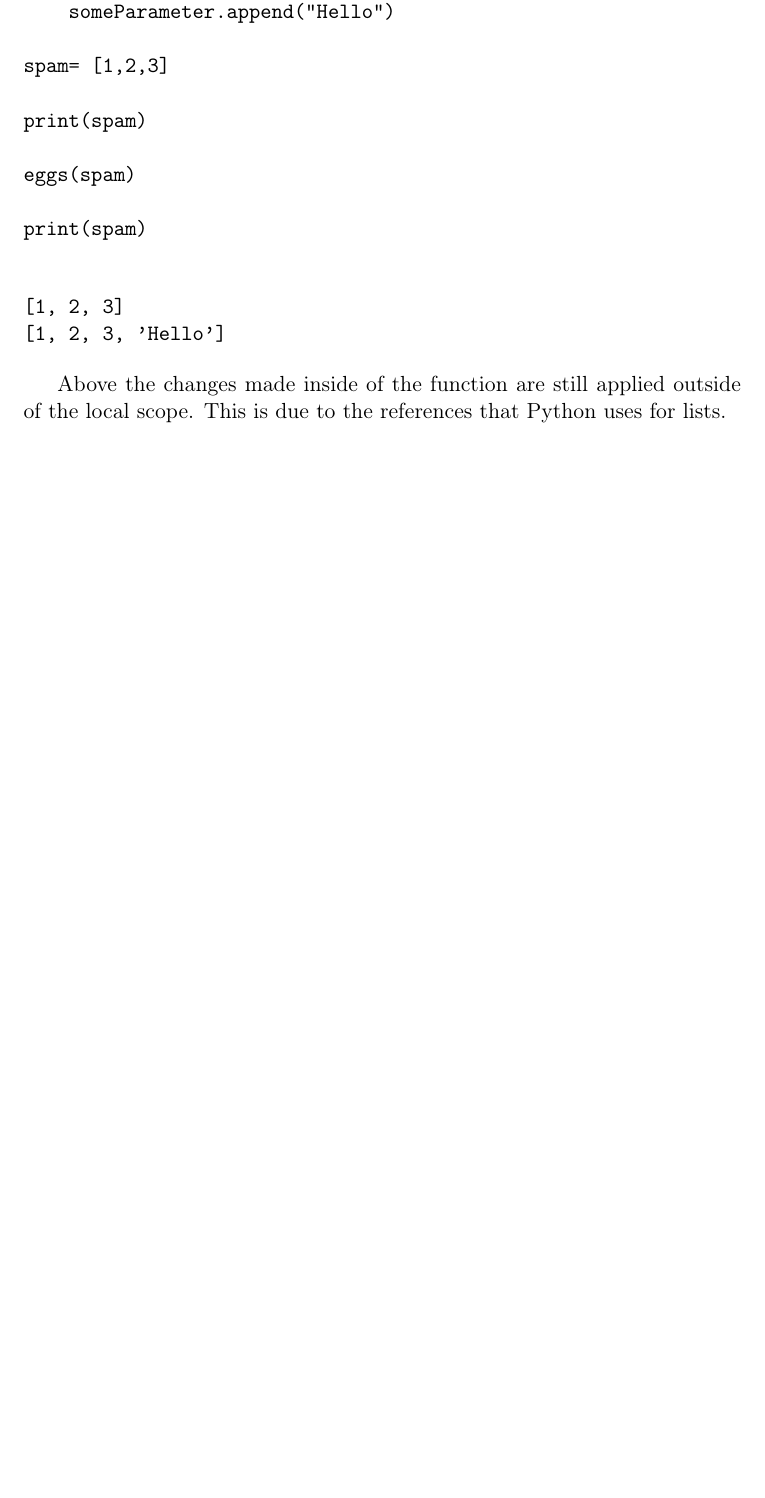
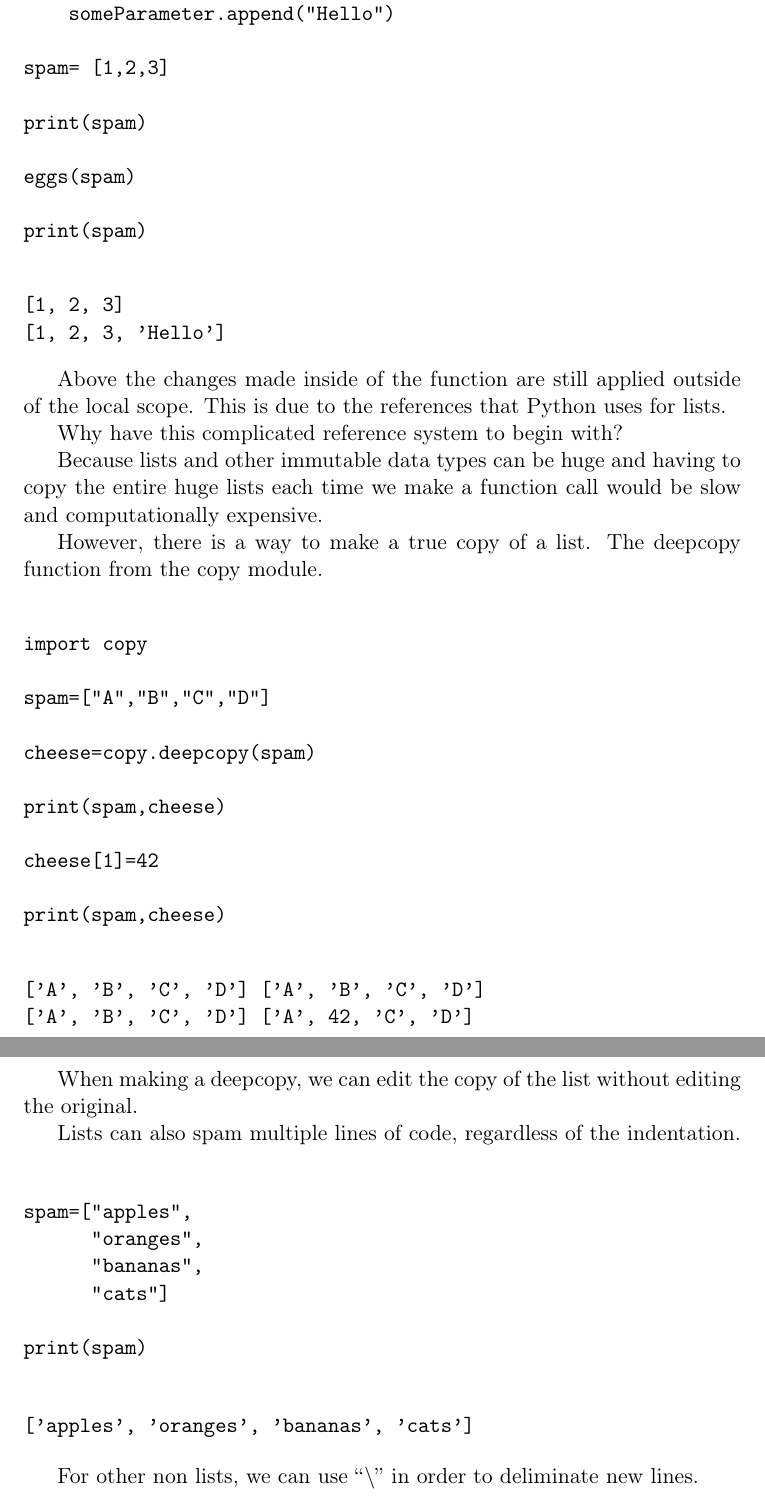
Before and after one commit to AsirShahid/Automate-the-Boring-Stuff, a LaTeX document (Section 6: Lists/Section 6.tex): part of page 15 of 15 before the commit and two parts of pages 15 and 16 of 16 after it, the two joined at a grey line, cut so that both start at the same text, the shorter picture padded with empty space. Compiled offline with pdfLaTeX.

Commit message:
Finished Section 6

```diff
--- a/Section 6: Lists/Section 6.tex
+++ b/Section 6: Lists/Section 6.tex
@@ -729,4 +729,55 @@ print(spam)
 
 
 Above the changes made inside of the function are still applied outside of the local scope. This is due to the references that Python uses for lists.
+
+Why have this complicated reference system to begin with?
+
+Because lists and other immutable data types can be huge and having to copy the entire huge lists each time we make a function call would be slow and computationally expensive.
+
+However, there is a way to make a true copy of a list. The deepcopy function from the copy module.
+
+\begin{verbatim}
+
+import copy
+
+spam=["A","B","C","D"]
+
+cheese=copy.deepcopy(spam)
+
+print(spam,cheese)
+
+cheese[1]=42
+
+print(spam,cheese)
+
+\end{verbatim}
+
+\begin{verbatim}
+['A', 'B', 'C', 'D'] ['A', 'B', 'C', 'D']
+['A', 'B', 'C', 'D'] ['A', 42, 'C', 'D']
+\end{verbatim}
+
+
+When making a deepcopy, we can edit the copy of the list without editing the original.
+
+
+Lists can also spam multiple lines of code, regardless of the indentation.
+
+\begin{verbatim}
+
+spam=["apples",
+      "oranges",
+      "bananas",
+      "cats"]
+
+print(spam)
+
+\end{verbatim}
+
+\begin{verbatim}
+['apples', 'oranges', 'bananas', 'cats']
+\end{verbatim}
+
+
+For other non lists, we can use ``$\backslash$'' in order to deliminate new lines.
 \end{document}
```
Also changed, not shown: Section 6: Lists/Section 6.md (+46 -8 lines), Section 6: Lists/Section 6.pdf, Section 6: Lists/Section 6.tex (10 more changed lines), 2 other files.
